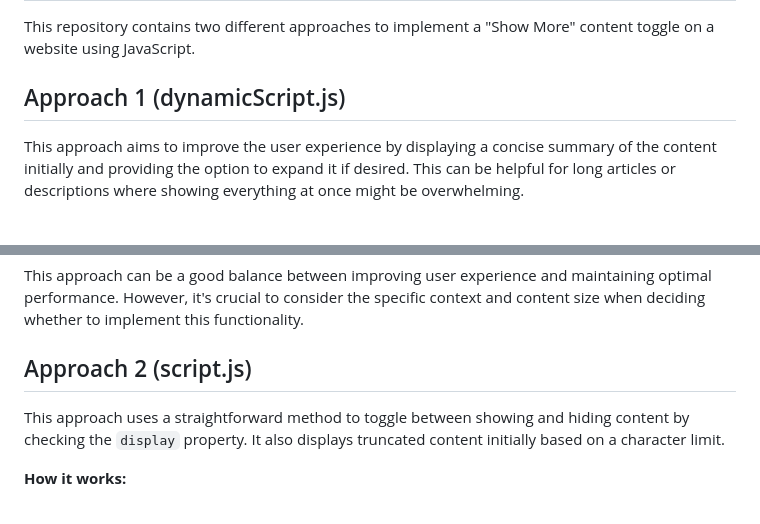
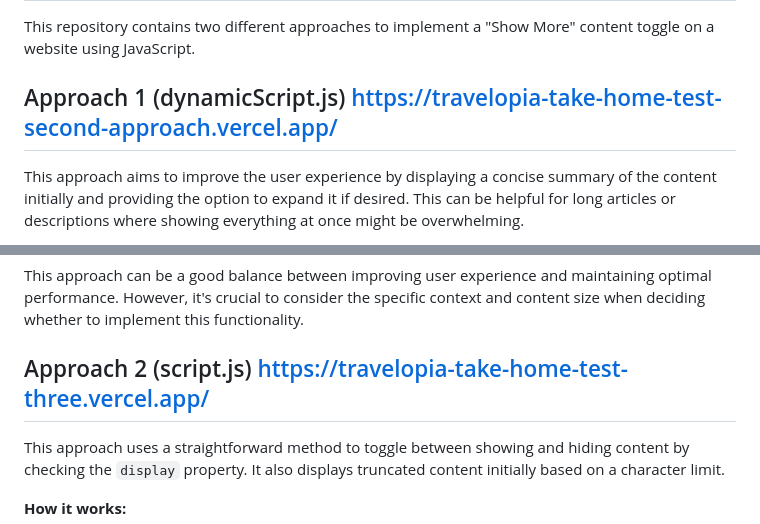
Before and after one commit to tanmax22end/Travelopia-Take-home-Test, a Markdown page: README.md, 2 parts joined by grey strips. Rendered like a GitHub page.

```diff
--- a/README.md
+++ b/README.md
@@ -6,7 +6,7 @@ Online assessment for Associate Product Engineer, Travelopia
 
 This repository contains two different approaches to implement a "Show More" content toggle on a website using JavaScript.
 
-## Approach 1 (dynamicScript.js)
+## Approach 1 (dynamicScript.js)   https://travelopia-take-home-test-second-approach.vercel.app/
 
 This approach aims to improve the user experience by displaying a concise summary of the content initially and providing the option to expand it if desired. This can be helpful for long articles or descriptions where showing everything at once might be overwhelming.
 
@@ -25,7 +25,7 @@ This approach aims to improve the user experience by displaying a concise summar
 This approach can be a good balance between improving user experience and maintaining optimal performance. However, it's crucial to consider the specific context and content size when deciding whether to implement this functionality.
 
 
-## Approach 2 (script.js)
+## Approach 2 (script.js)   https://travelopia-take-home-test-three.vercel.app/
 
 This approach uses a straightforward method to toggle between showing and hiding content by checking the `display` property. It also displays truncated content initially based on a character limit.
 
```
